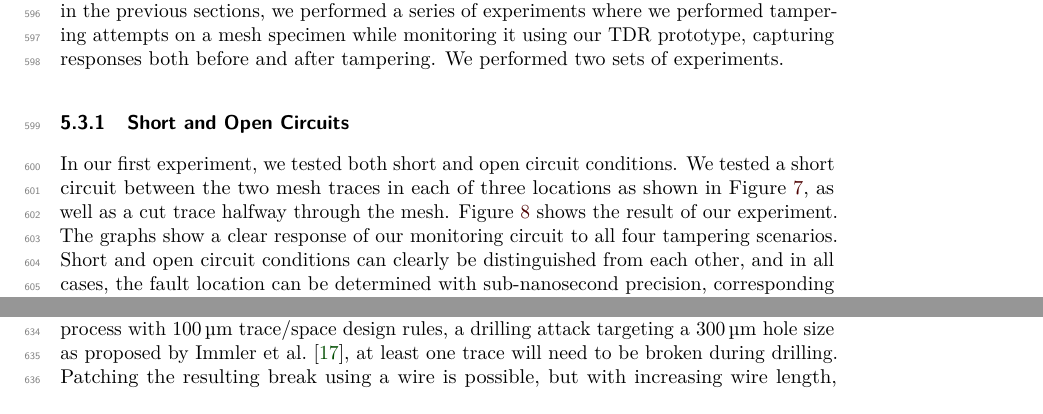
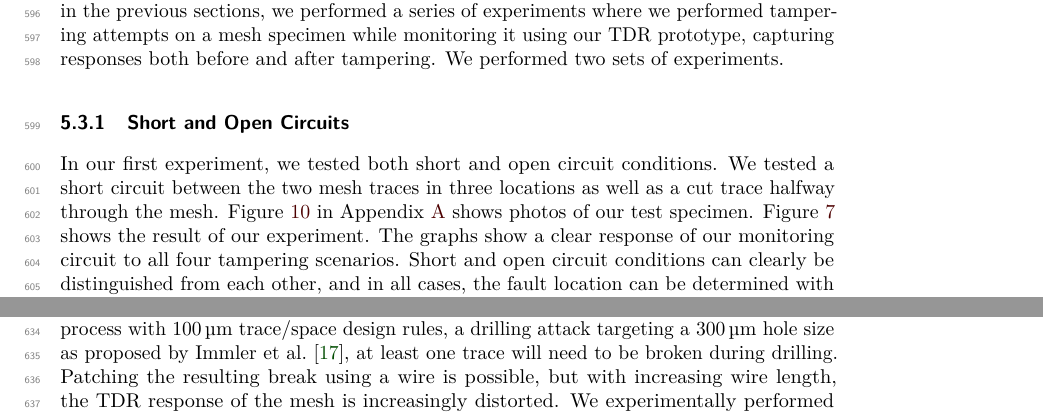
Before and after one commit to jaseg/sampling-mesh-monitor, a LaTeX document (paper/paper.tex): two parts of pages 16 and 18 of 24 before the commit and two parts of pages 16 and 19 of 25 after it, joined at a grey line, cut so that both start at the same text. Compiled offline with pdfLaTeX.

Commit message:
Move some photos to the appendix

```diff
--- a/paper/paper.tex
+++ b/paper/paper.tex
@@ -950,6 +933,3 @@ by applying the same electronic CAD/electromagnetic simulation co-design approac
-    \label{fig_pic_specimens}
-\end{figure}
-
 After validating our prototype's electrical performance as well as our mesh specimen designs in the previous sections,
 we performed a series of experiments where we performed tampering attempts on a mesh specimen while monitoring it using
 our TDR prototype, capturing responses both before and after tampering. We performed two sets of experiments.
@@ -970,11 +950,11 @@ our TDR prototype, capturing responses both before and after tampering. We perfo
 \end{figure}
 
 In our first experiment, we tested both short and open circuit conditions. We tested a short circuit between the two
-mesh traces in each of three locations as shown in Figure\ \ref{fig_pic_specimens}, as well as a cut trace halfway
-through the mesh. Figure\ \ref{fig_manip_shape} shows the result of our experiment. The graphs show a clear response of
-our monitoring circuit to all four tampering scenarios. Short and open circuit conditions can clearly be distinguished
-from each other, and in all cases, the fault location can be determined with sub-nanosecond precision, corresponding to
-several centimeters in distance along the mesh.
+mesh traces in three locations as well as a cut trace halfway through the mesh. Figure\ \ref{fig_pic_specimens} in
+Appendix\ \ref{appendix_photos} shows photos of our test specimen. Figure\ \ref{fig_manip_shape} shows the result of our
+experiment. The graphs show a clear response of our monitoring circuit to all four tampering scenarios. Short and open
+circuit conditions can clearly be distinguished from each other, and in all cases, the fault location can be determined
+with sub-nanosecond precision, corresponding to several centimeters in distance along the mesh.
 
 \subsubsection{Probing by Oscilloscope Probe}
 
```
Also changed, not shown: paper/paper.tex (44 more changed lines).
